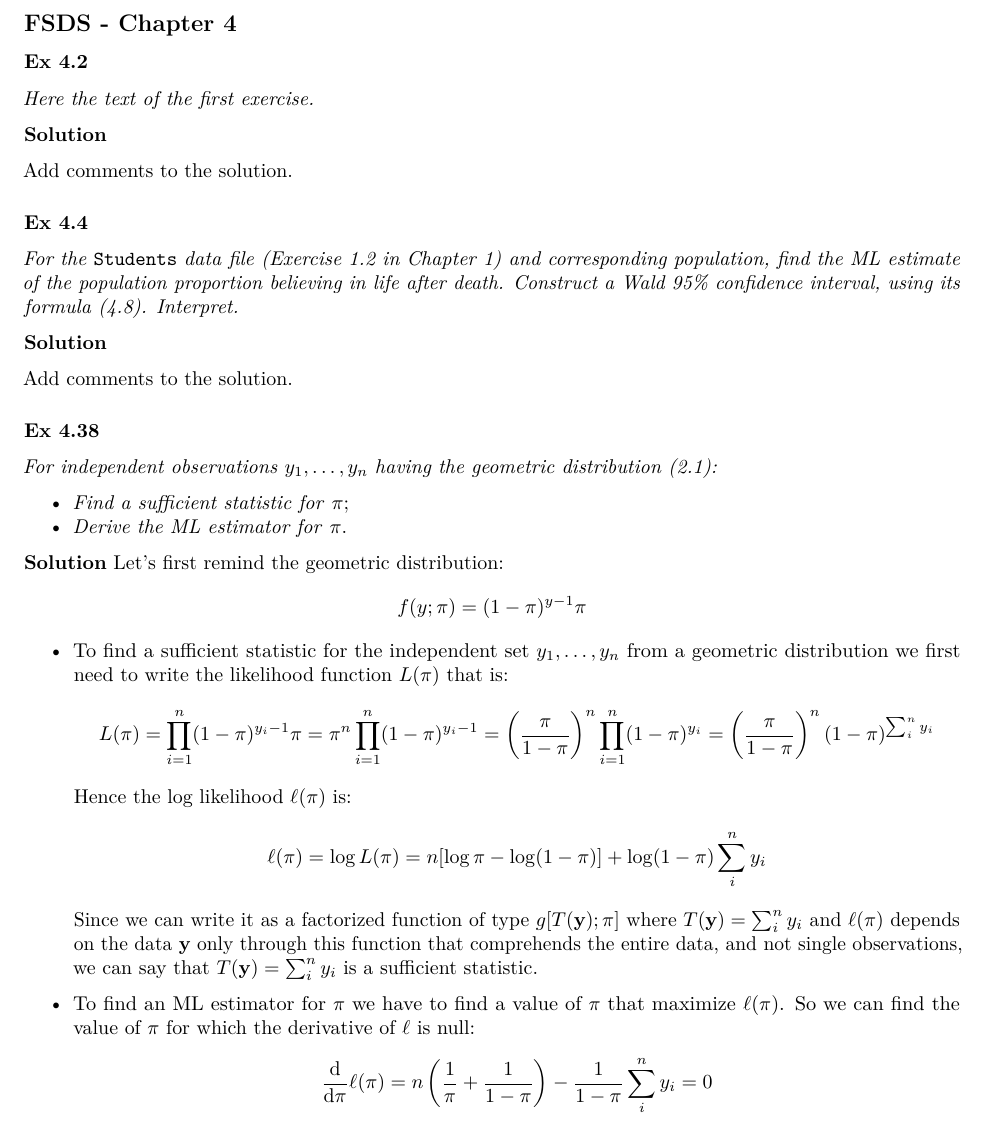
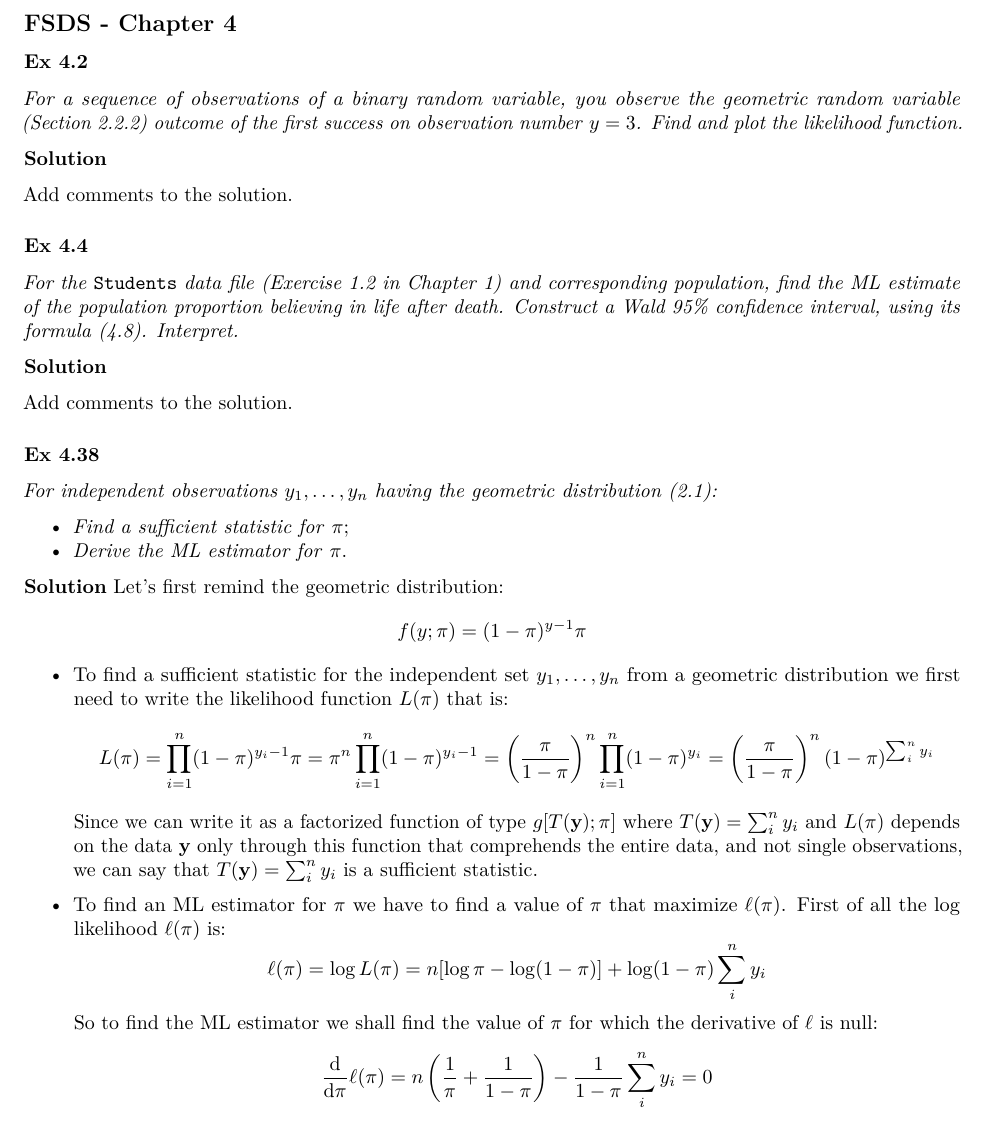
Before and after one commit to eruoppolo/StatHw2, an R Markdown document (GroupA_HM2.Rmd): part of page 3 of 13, cut so that both start at the same text. Rendered offline with R 4.5, knitr and Pandoc, then LaTeX, with nearby package versions.

Commit message:
Correct some mistakes (of my exercises)

```diff
--- a/GroupA_HM2.Rmd
+++ b/GroupA_HM2.Rmd
@@ -63,7 +63,7 @@ Being the number of voters an integer number, it is possible to approximate the
 
 ### Ex 4.2
 
-*Here the text of the first exercise.*
+*For a sequence of observations of a binary random variable, you observe the geometric random variable (Section 2.2.2) outcome of the first success on observation number* $y = 3$*. Find and plot the likelihood function.*
 
 **Solution**
 
@@ -89,11 +89,11 @@ Let's first remind the geometric distribution: $$ f(y;\pi)=(1-\pi)^{y-1}\pi$$
 
 -   To find a sufficient statistic for the independent set $y_1,\dots,y_n$ from a geometric distribution we first need to write the likelihood function $L(\pi)$ that is:
 $$ L(\pi) = \prod_{i=1}^n (1-\pi)^{y_i-1}\pi =\pi^n\prod_{i=1}^n(1-\pi)^{y_i-1}=\left(\frac{\pi}{1-\pi}\right)^n\prod_{i=1}^n(1-\pi)^{y_i}=\left(\frac{\pi}{1-\pi}\right)^n(1-\pi)^{\sum_i^ny_i}$$
-Hence the log likelihood $\ell(\pi)$ is:
+Since we can write it as a factorized function of type $g[T(\mathbf{y});\pi]$ where $T(\mathbf{y})=\sum_i^ny_i$ and $L(\pi)$ depends on the data $\mathbf{y}$ only through this function that comprehends the entire data, and not single observations, we can say that $T(\mathbf{y})=\sum_i^ny_i$ is a sufficient statistic.
+
+-   To find an ML estimator for $\pi$ we have to find a value of $\pi$ that maximize $\ell(\pi)$. First of all the log likelihood $\ell(\pi)$ is:
 $$ \ell(\pi)=\log L(\pi)=n[\log\pi-\log(1-\pi)]+\log(1-\pi)\sum_i^ny_i$$
-Since we can write it as a factorized function of type $g[T(\mathbf{y});\pi]$ where $T(\mathbf{y})=\sum_i^ny_i$ and $\ell(\pi)$ depends on the data $\mathbf{y}$ only through this function that comprehends the entire data, and not single observations, we can say that $T(\mathbf{y})=\sum_i^ny_i$ is a sufficient statistic.
-
--   To find an ML estimator for $\pi$ we have to find a value of $\pi$ that maximize $\ell(\pi)$. So we can find the value of $\pi$ for which the derivative of $\ell$ is null:
+So to find the ML estimator we shall find the value of $\pi$ for which the derivative of $\ell$ is null:
 $$ \frac{\text{d}}{\text{d}\pi}\ell(\pi)=n\left(\frac{1}{\pi}+\frac{1}{1-\pi}\right) -\frac{1}{1-\pi}\sum_i^ny_i=0 $$
 Hence: $$ \frac1n\sum_i^ny_i=\frac{1-\pi+\pi}{\pi}\implies\frac1\pi=\frac1n\sum_i^ny_i$$
 Thus we find the ML estimator for $\pi$: $$ \hat\pi=\frac{n}{\sum_i^ny_i}$$
```
Also changed, not shown: 1 other file.
